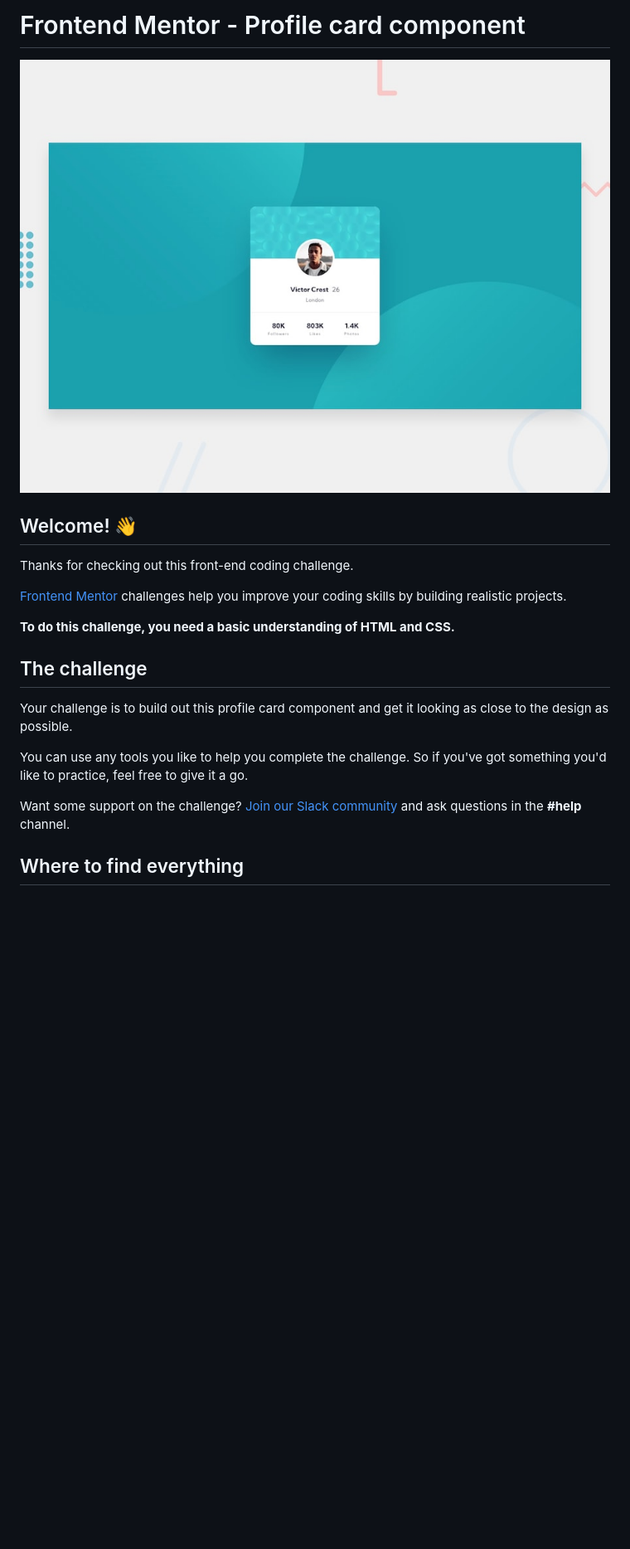
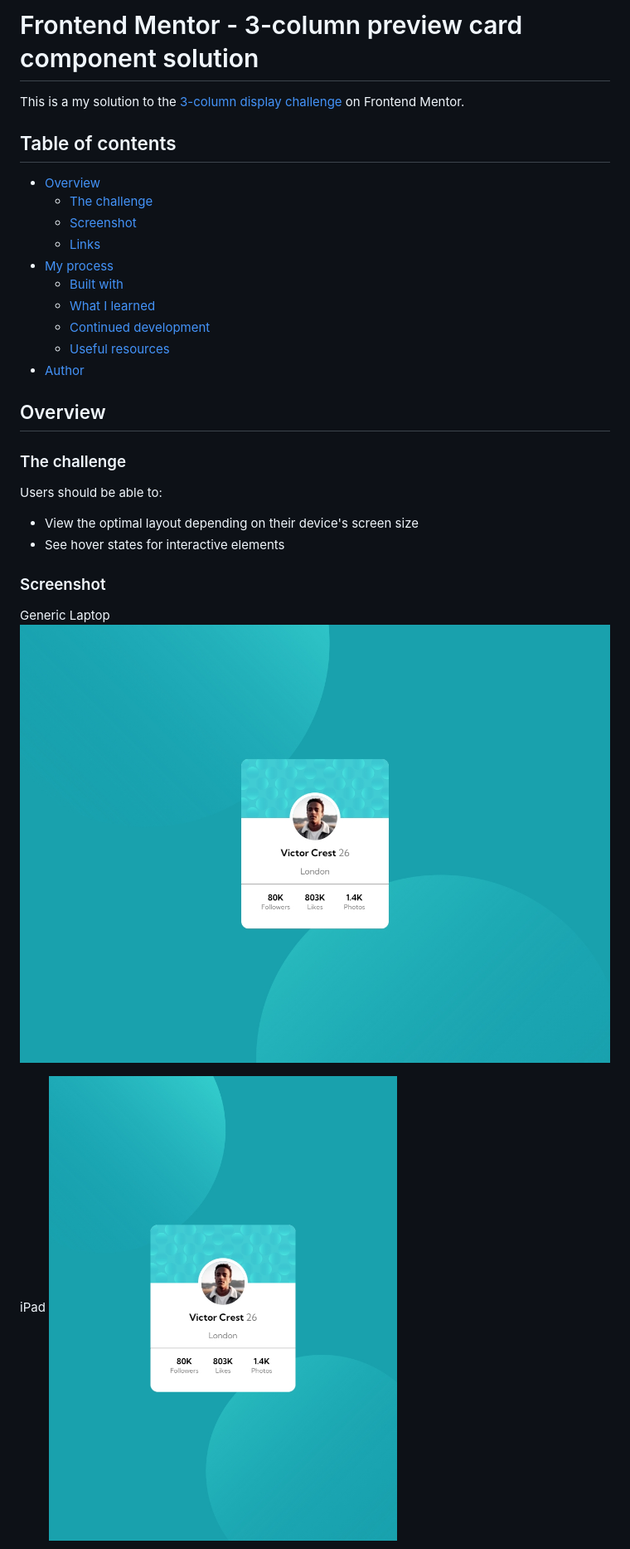
Before and after one commit to VincentX33/profile-card-challenge, a Markdown page: README.md, the part around the change printed below. Shown: that part at 83% size. GitHub-like rendering; pictures changed too: images/Screenshots/Generic Laptop.jpg (added), images/Screenshots/iPad.jpg (added); blank space fills up the shorter version.

```diff
--- a/README.md
+++ b/README.md
@@ -1,22 +1,34 @@
-# Frontend Mentor - Profile card component
+# Frontend Mentor - 3-column preview card component solution
 
-![Design preview for the Profile card component coding challenge](./design/desktop-preview.jpg)
+This is a my solution to the [3-column display challenge](https://www.frontendmentor.io/challenges/3column-preview-card-component-pH92eAR2-) on Frontend Mentor.
 
-## Welcome! 👋
+## Table of contents
 
-Thanks for checking out this front-end coding challenge.
+- [Overview](#overview)
+  - [The challenge](#the-challenge)
+  - [Screenshot](#screenshot)
+  - [Links](#links)
+- [My process](#my-process)
+  - [Built with](#built-with)
+  - [What I learned](#what-i-learned)
+  - [Continued development](#continued-development)
+  - [Useful resources](#useful-resources)
+- [Author](#author)
 
-[Frontend Mentor](https://www.frontendmentor.io) challenges help you improve your coding skills by building realistic projects.
+## Overview
 
-**To do this challenge, you need a basic understanding of HTML and CSS.**
+### The challenge
 
-## The challenge
+Users should be able to:
 
-Your challenge is to build out this profile card component and get it looking as close to the design as possible.
+- View the optimal layout depending on their device's screen size
+- See hover states for interactive elements
 
-You can use any tools you like to help you complete the challenge. So if you've got something you'd like to practice, feel free to give it a go.
+### Screenshot
 
-Want some support on the challenge? [Join our Slack community](https://www.frontendmentor.io/slack) and ask questions in the **#help** channel.
+Generic Laptop
+![Generic Laptop](./images/Screenshots/Generic%20Laptop.jpg)
 
-## Where to find everything
+iPad
+![iPad](./images/Screenshots/iPad.jpg)
 
```
Also changed, not shown: other parts of README.md (+26 -51 lines), images/Screenshots/MacBook Air.jpg (added), images/Screenshots/Nexus 6.jpg (added), images/Screenshots/iPhone X.jpg (added), 1 other file.
